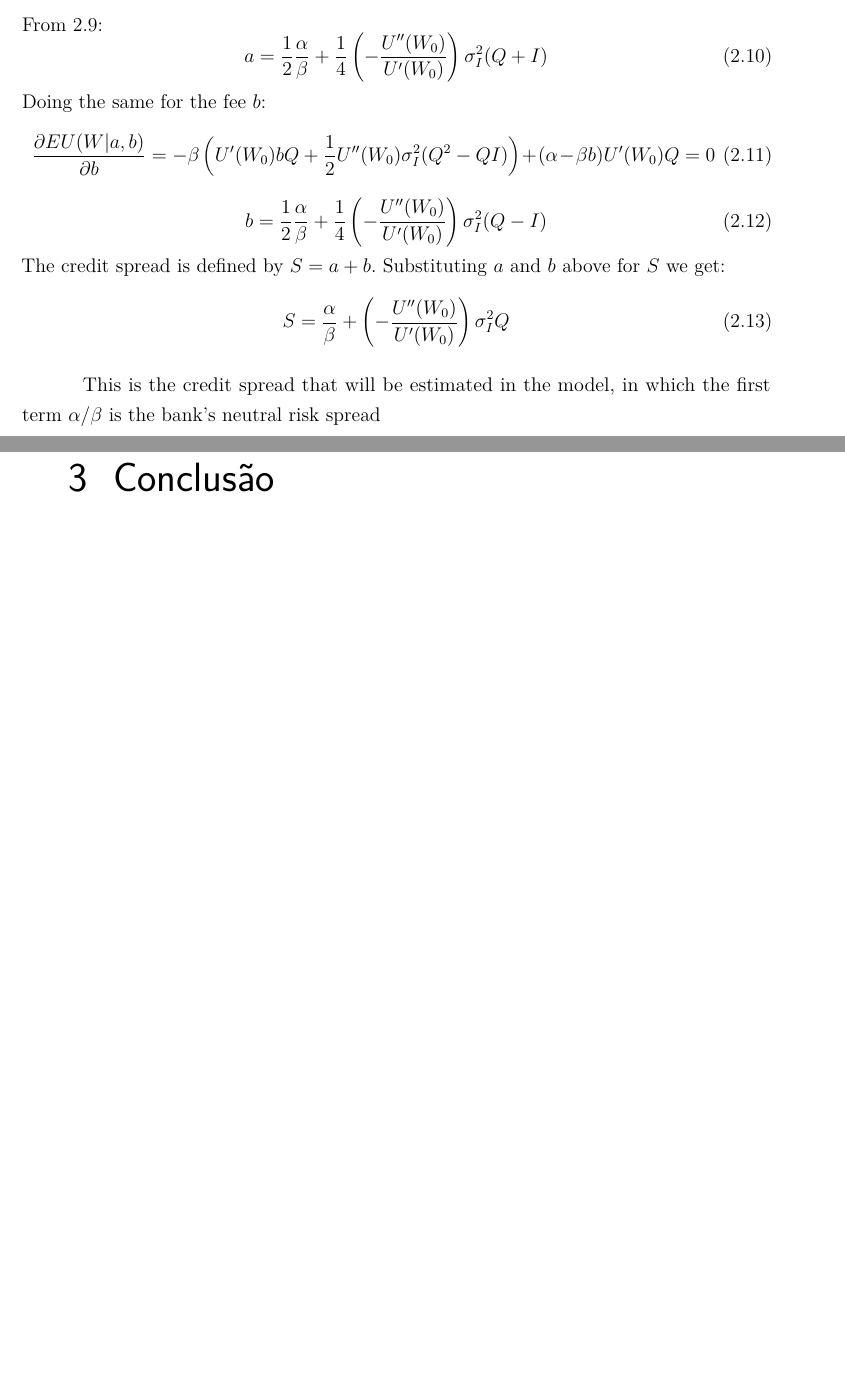
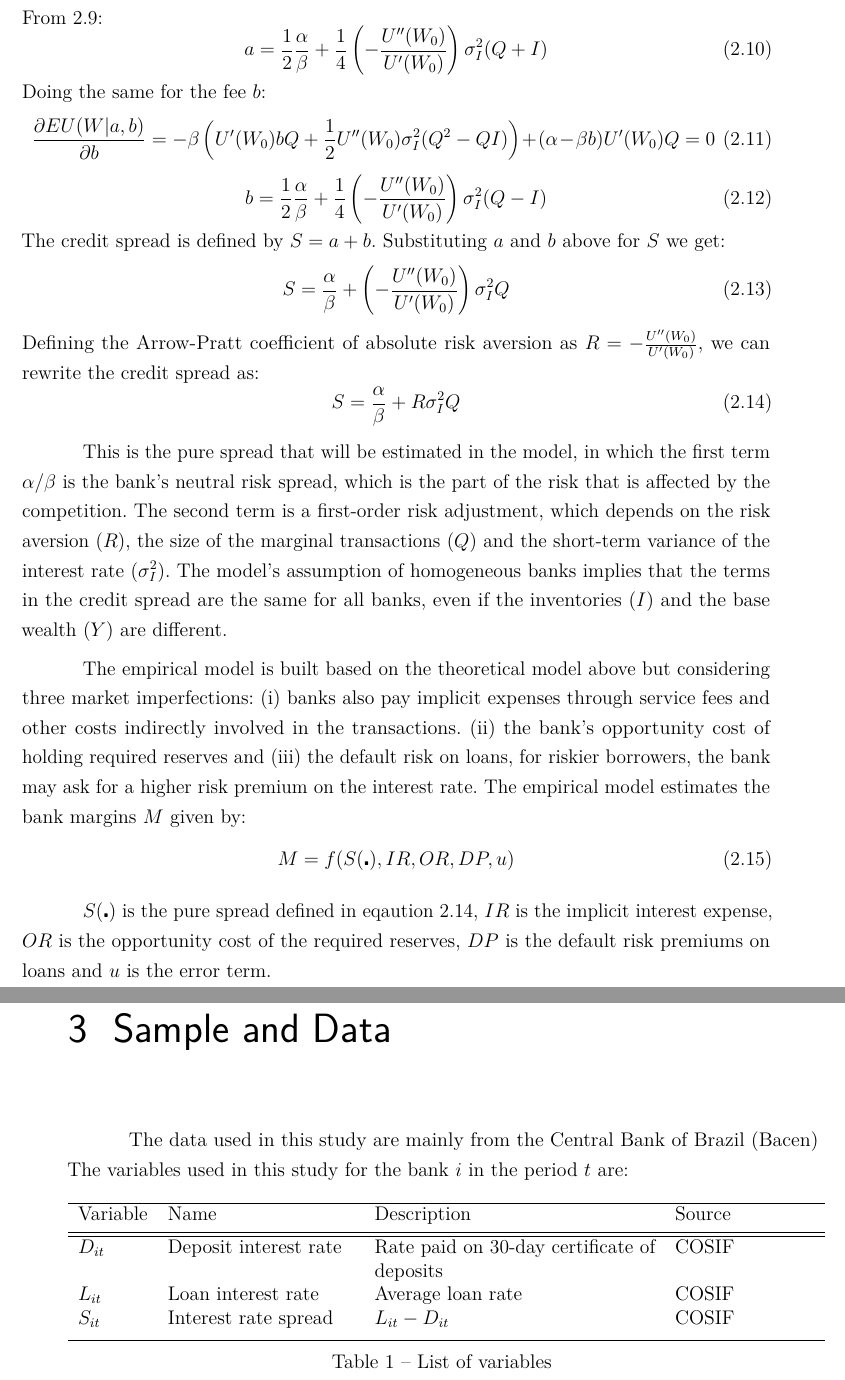
Before and after one commit to hspassos/banking, a LaTeX thesis (tex/main.tex): two parts of pages 28 and 29 of 39 before the commit and two parts of pages 22 and 23 of 35 after it, joined at a grey line, cut so that both start at the same text, the shorter picture padded with empty space. Compiled offline with pdfLaTeX.

Commit message:
adicionado arquivo model com primeiros dados do modelo principal e início do anexo do tex de utilidade esperada

```diff
--- a/tex/main.tex
+++ b/tex/main.tex
@@ -242,12 +220,42 @@ The credit spread is defined by $S=a+b$. Substituting $a$ and $b$ above for $S$
 \begin{equation}
   S = \frac{\alpha}{\beta} + \left(-\frac{U''(W_0)}{U'(W_0)}\right) \sigma_I^2Q
 \end{equation}
+Defining the Arrow-Pratt coefficient of absolute risk aversion as $R = -\frac{U''(W_0)}{U'(W_0)}$, we can rewrite the credit spread as:
+\begin{equation}
+  S = \frac{\alpha}{\beta} + R \sigma_I^2 Q
+\end{equation}
 
-This is the credit spread that will be estimated in the model, in which the first term $\alpha/\beta$ is the bank's neutral risk spread
+This is the pure spread that will be estimated in the model, in which the first term $\alpha/\beta$ is the bank's neutral risk spread, which is the part of the risk that is affected by the competition. The second term is a first-order risk adjustment, which depends on the risk aversion ($R$), the size of the marginal transactions ($Q$) and the short-term variance of the interest rate ($\sigma_I^2$). The model's assumption of homogeneous banks implies that the terms in the credit spread are the same for all banks, even if the inventories ($I$) and the base wealth ($Y$) are different.
 
+The empirical model is built based on the theoretical model above but considering three market imperfections: (i) banks also pay implicit expenses through service fees and other costs indirectly involved in the transactions. (ii) the bank's opportunity cost of holding required reserves and (iii) the default risk on loans, for riskier borrowers, the bank may ask for a higher risk premium on the interest rate. The empirical model estimates the bank margins $M$ given by:
+\begin{equation}
+  M = f(S(\centerdot), IR, OR, DP, u)
+\end{equation}
 
+$S(\centerdot)$ is the pure spread defined in eqaution 2.14, $IR$ is the implicit interest expense, $OR$ is the opportunity cost of the required reserves, $DP$ is the default risk premiums on loans and $u$ is the error term.
 
-\chapter{Conclusão}
+\chapter{Sample and Data}
+
+The data used in this study are mainly from the Central Bank of Brazil (Bacen)
+The variables used in this study for the bank $i$ in the period $t$ are:
+
+\begin{table}[h!]
+\centering
+\begin{tabular}{ p{1.5cm} p{4cm} p{6cm} p{3cm}  }
+\hline
+Variable & Name & Description & Source \\ [0.5ex]
+\hline\hline
+$D_{it}$ & Deposit interest rate & Rate paid on 30-day certificate of deposits & COSIF \\
+$L_{it}$ & Loan interest rate & Average loan rate & COSIF \\
+$S_{it}$ & Interest rate spread & $L_{it} - D_{it}$ & COSIF \\
+[1ex]
+\hline
+\end{tabular}
+\caption{List of variables}
+\label{table:1}
+\end{table}
+
+\chapter{Concluding Remarks}
 % ---
 
 \bibliographystyle{abntex2-alf}
```
Also changed, not shown: tex/bibliography.bib (+4 -0 lines), tex/main.bbl, tex/main.pdf, tex/main.tex (35 more changed lines), 10 other files.
